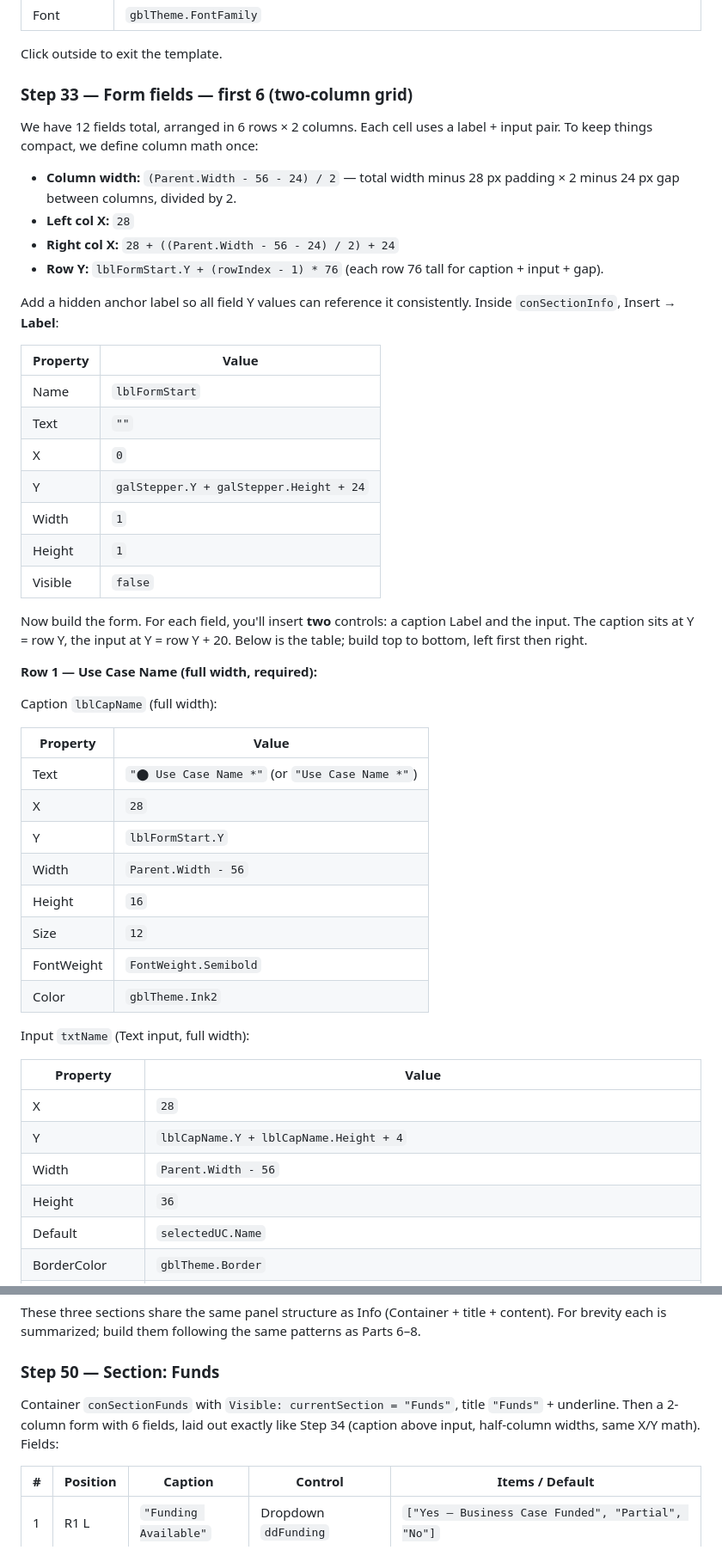
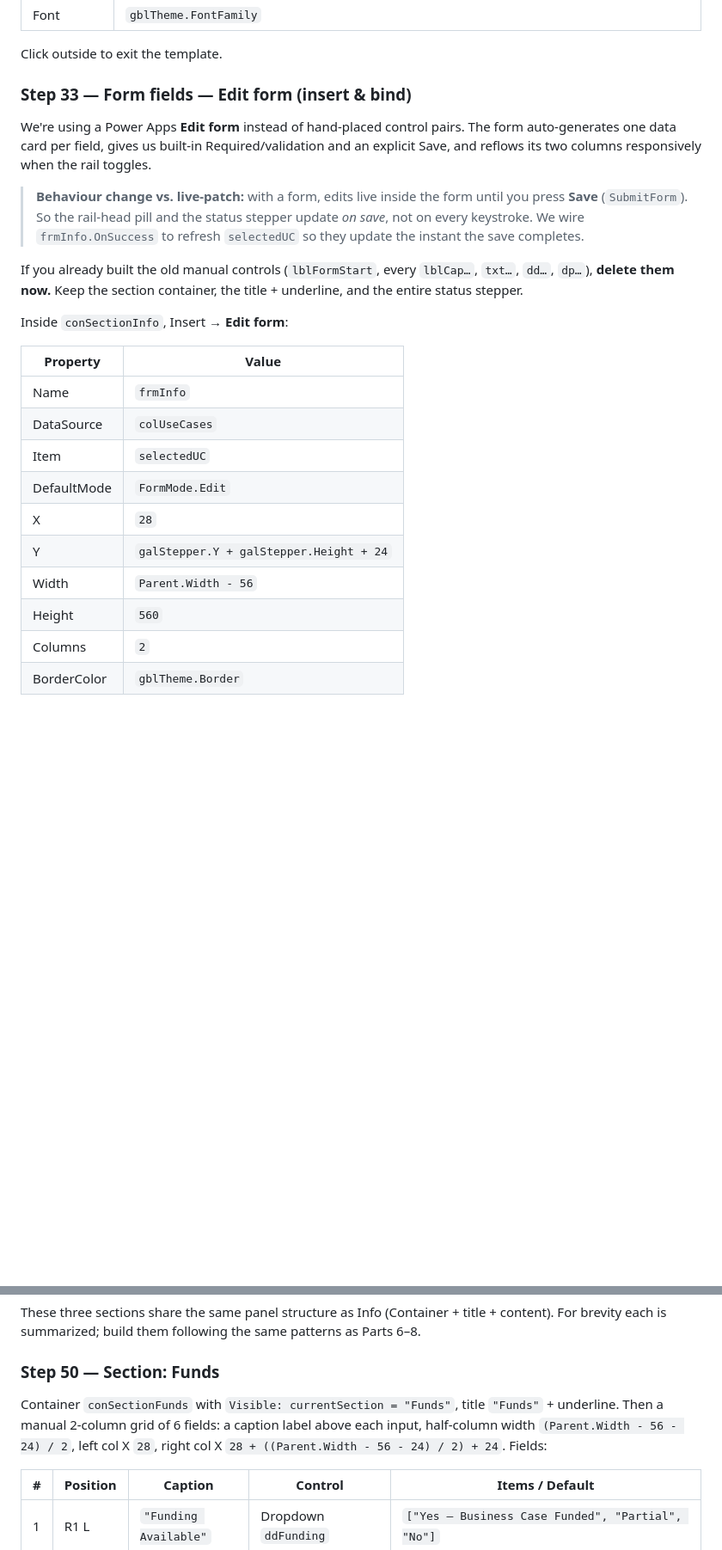
Before and after one commit to Owen12138/temp, a Markdown page: 08-srcdetail-guide.md, 2 parts joined by grey strips. Shown at 86% size. Drawn GitHub-style; blank space fills up the shorter version.

```diff
--- a/08-srcdetail-guide.md
+++ b/08-srcdetail-guide.md
@@ -963,60 +963,34 @@ Still inside the template, Insert → **Label**:
 
 Click outside to exit the template.
 
-### Step 33 — Form fields — first 6 (two-column grid)
-
-We have 12 fields total, arranged in 6 rows × 2 columns. Each cell
-uses a label + input pair. To keep things compact, we define column
-math once:
-
-- **Column width:** `(Parent.Width - 56 - 24) / 2` — total width
-  minus 28 px padding × 2 minus 24 px gap between columns, divided
-  by 2.
-- **Left col X:** `28`
-- **Right col X:** `28 + ((Parent.Width - 56 - 24) / 2) + 24`
-- **Row Y:** `lblFormStart.Y + (rowIndex - 1) * 76` (each row 76 tall
-  for caption + input + gap).
-
-Add a hidden anchor label so all field Y values can reference it
-consistently. Inside `conSectionInfo`, Insert → **Label**:
-
-| Property | Value |
-|----------|-------|
-| Name | `lblFormStart` |
-| Text | `""` |
-| X | `0` |
+### Step 33 — Form fields — Edit form (insert & bind)
+
+We're using a Power Apps **Edit form** instead of hand-placed control
+pairs. The form auto-generates one data card per field, gives us
+built-in Required/validation and an explicit Save, and reflows its two
+columns responsively when the rail toggles.
+
+> **Behaviour change vs. live-patch:** with a form, edits live inside
+> the form until you press **Save** (`SubmitForm`). So the rail-head
+> pill and the status stepper update *on save*, not on every
+> keystroke. We wire `frmInfo.OnSuccess` to refresh `selectedUC` so
+> they update the instant the save completes.
+
+If you already built the old manual controls (`lblFormStart`, every
+`lblCap…`, `txt…`, `dd…`, `dp…`), **delete them now.** Keep the section
+container, the title + underline, and the entire status stepper.
+
+Inside `conSectionInfo`, Insert → **Edit form**:
+
+| Property | Value |
+|----------|-------|
+| Name | `frmInfo` |
+| DataSource | `colUseCases` |
+| Item | `selectedUC` |
+| DefaultMode | `FormMode.Edit` |
+| X | `28` |
 | Y | `galStepper.Y + galStepper.Height + 24` |
-| Width | `1` |
-| Height | `1` |
-| Visible | `false` |
-
-Now build the form. For each field, you'll insert **two** controls:
-a caption Label and the input. The caption sits at Y = row Y, the
-input at Y = row Y + 20. Below is the table; build top to bottom,
-left first then right.
-
-**Row 1 — Use Case Name (full width, required):**
-
-Caption `lblCapName` (full width):
-
-| Property | Value |
-|----------|-------|
-| Text | `"⬤ Use Case Name *"` (or `"Use Case Name *"`) |
-| X | `28` |
-| Y | `lblFormStart.Y` |
 | Width | `Parent.Width - 56` |
-| Height | `16` |
-| Size | `12` |
-| FontWeight | `FontWeight.Semibold` |
-| Color | `gblTheme.Ink2` |
-
-Input `txtName` (Text input, full width):
-
-| Property | Value |
-|----------|-------|
-| X | `28` |
-| Y | `lblCapName.Y + lblCapName.Height + 4` |
-| Width | `Parent.Width - 56` |
-| Height | `36` |
-| Default | `selectedUC.Name` |
+| Height | `560` |
+| Columns | `2` |
 | BorderColor | `gblTheme.Border` |
@@ -1616,9 +1609,10 @@ following the same patterns as Parts 6–8.
 ### Step 50 — Section: Funds
 
 Container `conSectionFunds` with `Visible: currentSection = "Funds"`,
-title `"Funds"` + underline. Then a 2-column form with 6 fields,
-laid out exactly like Step 34 (caption above input, half-column
-widths, same X/Y math). Fields:
+title `"Funds"` + underline. Then a manual 2-column grid of 6 fields:
+a caption label above each input, half-column width
+`(Parent.Width - 56 - 24) / 2`, left col X `28`, right col X
+`28 + ((Parent.Width - 56 - 24) / 2) + 24`. Fields:
 
 | # | Position | Caption | Control | Items / Default |
 |---|----------|---------|---------|-----------------|
```
Also changed, not shown: other parts of 08-srcdetail-guide.md (+138 -117 lines), 02-build-guide.md (+25 -24 lines).
